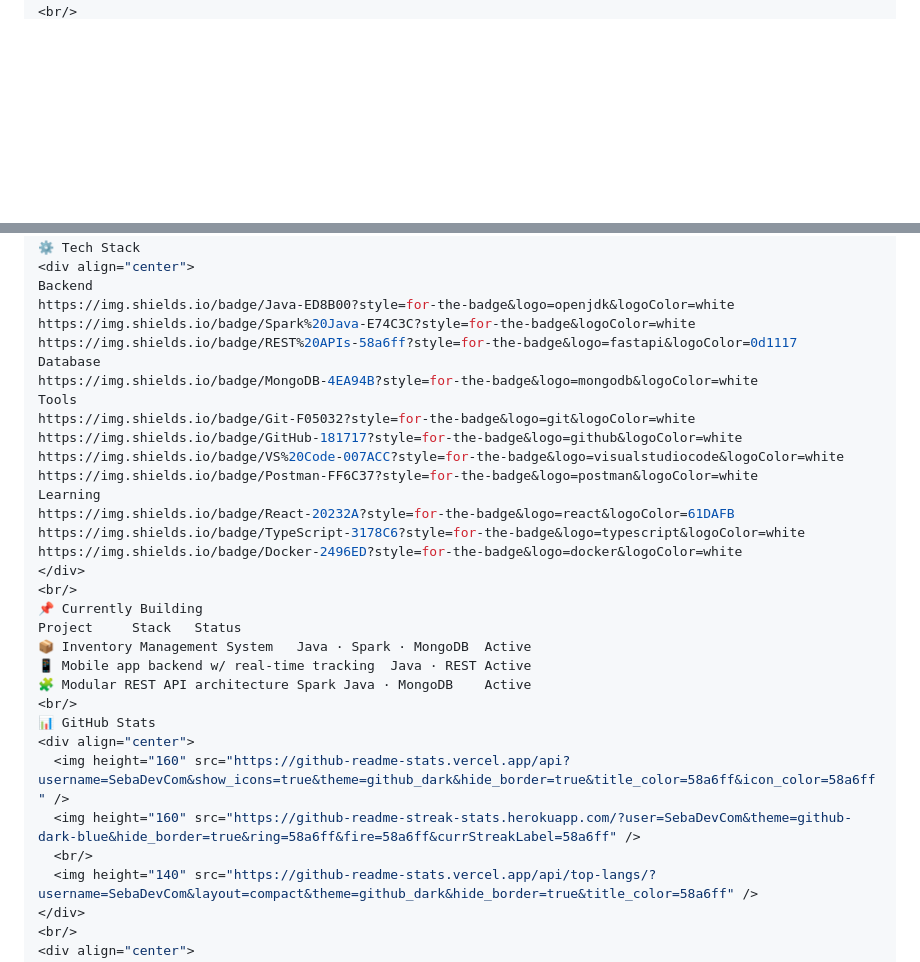
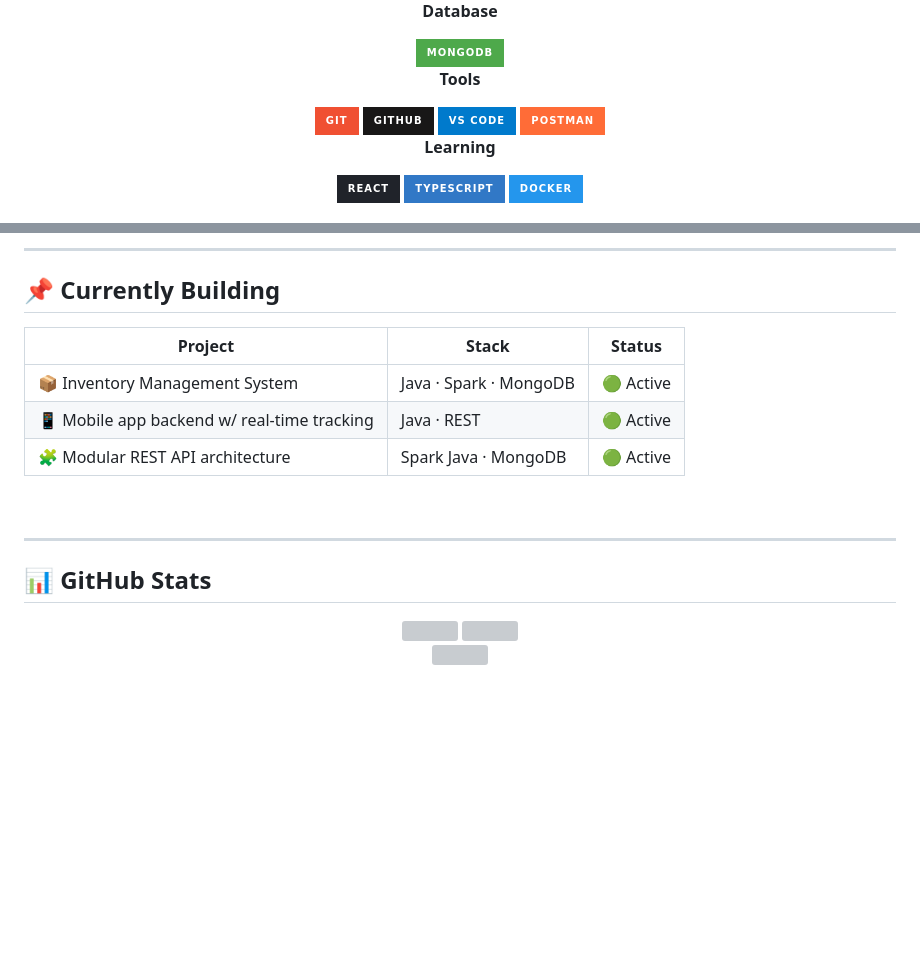
Before and after one commit to SebaDevCom/SebaDevCom, a Markdown page: README.md, 2 parts joined by grey strips. GitHub-like rendering; badges without logos; blank space fills up the shorter version; grey boxes are pictures that could not be loaded.

Commit message:
Update README.md formatting and content structure

```diff
--- a/README.md
+++ b/README.md
@@ -39,0 +54,17 @@ goal:     Full Stack Developer
+**Database**
+
+<img src="https://img.shields.io/badge/MongoDB-4EA94B?style=for-the-badge&logo=mongodb&logoColor=white" />
+
+**Tools**
+
+<img src="https://img.shields.io/badge/Git-F05032?style=for-the-badge&logo=git&logoColor=white" />
+<img src="https://img.shields.io/badge/GitHub-181717?style=for-the-badge&logo=github&logoColor=white" />
+<img src="https://img.shields.io/badge/VS%20Code-007ACC?style=for-the-badge&logo=visualstudiocode&logoColor=white" />
+<img src="https://img.shields.io/badge/Postman-FF6C37?style=for-the-badge&logo=postman&logoColor=white" />
+
+**Learning**
+
+<img src="https://img.shields.io/badge/React-20232A?style=for-the-badge&logo=react&logoColor=61DAFB" />
+<img src="https://img.shields.io/badge/TypeScript-3178C6?style=for-the-badge&logo=typescript&logoColor=white" />
+<img src="https://img.shields.io/badge/Docker-2496ED?style=for-the-badge&logo=docker&logoColor=white" />
+
@@ -40,34 +73,26 @@ goal:     Full Stack Developer
 <br/>
-⚙️ Tech Stack
-<div align="center">
-Backend
-https://img.shields.io/badge/Java-ED8B00?style=for-the-badge&logo=openjdk&logoColor=white
-https://img.shields.io/badge/Spark%20Java-E74C3C?style=for-the-badge&logoColor=white
-https://img.shields.io/badge/REST%20APIs-58a6ff?style=for-the-badge&logo=fastapi&logoColor=0d1117
-Database
-https://img.shields.io/badge/MongoDB-4EA94B?style=for-the-badge&logo=mongodb&logoColor=white
-Tools
-https://img.shields.io/badge/Git-F05032?style=for-the-badge&logo=git&logoColor=white
-https://img.shields.io/badge/GitHub-181717?style=for-the-badge&logo=github&logoColor=white
-https://img.shields.io/badge/VS%20Code-007ACC?style=for-the-badge&logo=visualstudiocode&logoColor=white
-https://img.shields.io/badge/Postman-FF6C37?style=for-the-badge&logo=postman&logoColor=white
-Learning
-https://img.shields.io/badge/React-20232A?style=for-the-badge&logo=react&logoColor=61DAFB
-https://img.shields.io/badge/TypeScript-3178C6?style=for-the-badge&logo=typescript&logoColor=white
-https://img.shields.io/badge/Docker-2496ED?style=for-the-badge&logo=docker&logoColor=white
-</div>
+
+---
+
+## 📌 Currently Building
+
+| Project | Stack | Status |
+|---|---|---|
+| 📦 Inventory Management System | Java · Spark · MongoDB | 🟢 Active |
+| 📱 Mobile app backend w/ real-time tracking | Java · REST | 🟢 Active |
+| 🧩 Modular REST API architecture | Spark Java · MongoDB | 🟢 Active |
+
 <br/>
-📌 Currently Building
-Project 	Stack 	Status
-📦 Inventory Management System	Java · Spark · MongoDB	Active
-📱 Mobile app backend w/ real-time tracking	Java · REST	Active
-🧩 Modular REST API architecture	Spark Java · MongoDB	Active
-<br/>
-📊 GitHub Stats
+
+---
+
+## 📊 GitHub Stats
+
 <div align="center">
   <img height="160" src="https://github-readme-stats.vercel.app/api?username=SebaDevCom&show_icons=true&theme=github_dark&hide_border=true&title_color=58a6ff&icon_color=58a6ff" />
   <img height="160" src="https://github-readme-streak-stats.herokuapp.com/?user=SebaDevCom&theme=github-dark-blue&hide_border=true&ring=58a6ff&fire=58a6ff&currStreakLabel=58a6ff" />
   <br/>
   <img height="140" src="https://github-readme-stats.vercel.app/api/top-langs/?username=SebaDevCom&layout=compact&theme=github_dark&hide_border=true&title_color=58a6ff" />
 </div>
+
 <br/>
```
Also changed, not shown: other parts of README.md (+20 -1 lines).
